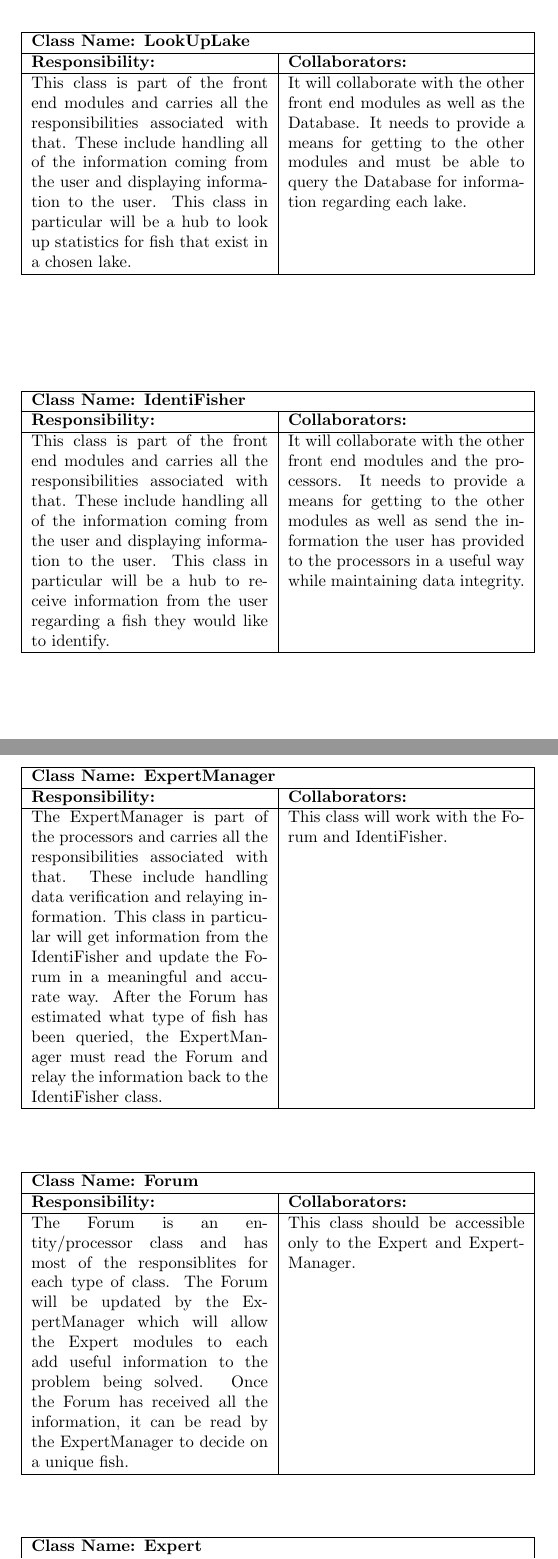
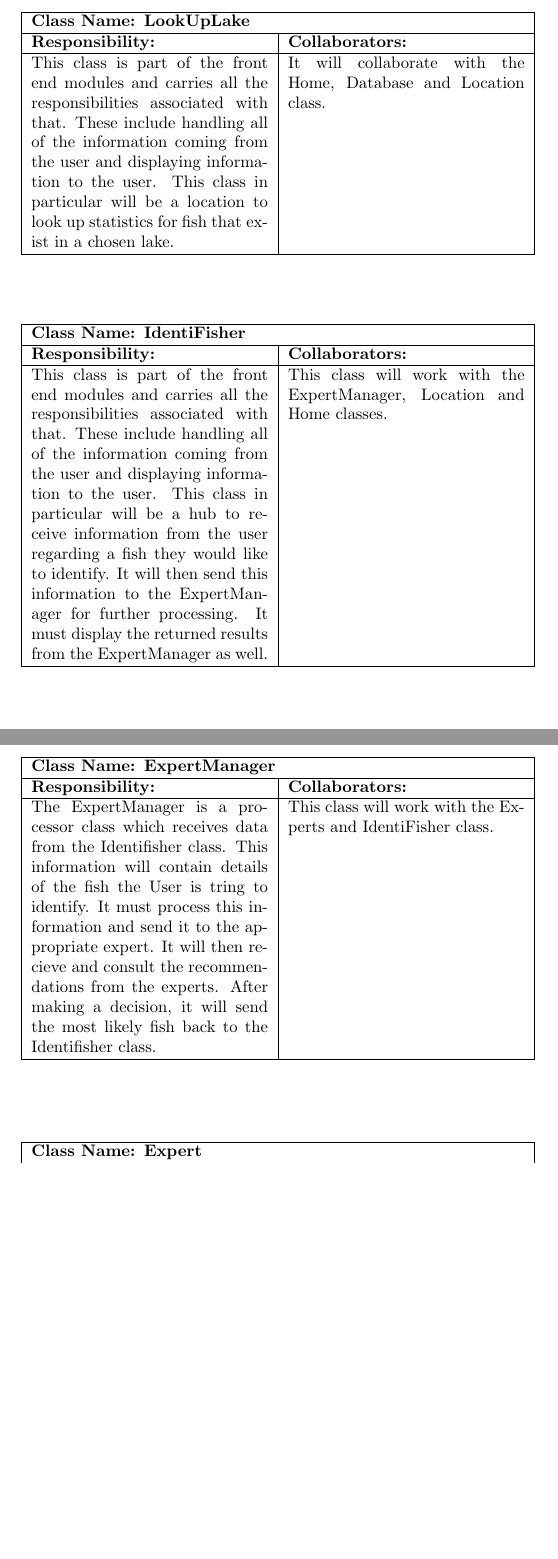
Before and after one commit to lolpuddle/identifisher, a LaTeX document (Documents/HighLevelArchDesign/HighLevelArchDesign.tex): two parts of pages 10 and 11 of 14 before the commit and two parts of pages 10 and 11 of 13 after it, joined at a grey line, cut so that both start at the same text, the shorter picture padded with empty space. Compiled offline with pdfLaTeX.

Commit message:
Small changes

```diff
--- a/Documents/HighLevelArchDesign/HighLevelArchDesign.tex
+++ b/Documents/HighLevelArchDesign/HighLevelArchDesign.tex
@@ -182,7 +185,7 @@ These modules are majorly responsible for holding all of the information in the
 		 \multicolumn{2}{|l|}{\textbf{Class Name: LookUpLake}} \\
 		\hline
 		\textbf{Responsibility:} & \textbf{Collaborators:} \\ \hline
-		This class is part of the front end modules and carries all the responsibilities associated with that. These include handling all of the information coming from the user and displaying information to the user. This class in particular will be a hub to look up statistics for fish that exist in a chosen lake. & It will collaborate with the other front end modules as well as the Database. It needs to provide a means for getting to the other modules and must be able to query the Database for information regarding each lake. \\
+		This class is part of the front end modules and carries all the responsibilities associated with that. These include handling all of the information coming from the user and displaying information to the user. This class in particular will be a location to look up statistics for fish that exist in a chosen lake. & It will collaborate with the Home, Database and Location class.  \\
 		\hline
 		\end{tabular}
 	\end{table}
@@ -194,7 +197,7 @@ These modules are majorly responsible for holding all of the information in the
 		 \multicolumn{2}{|l|}{\textbf{Class Name: IdentiFisher}} \\
 		\hline
 		\textbf{Responsibility:} & \textbf{Collaborators:} \\ \hline
-		This class is part of the front end modules and carries all the responsibilities associated with that. These include handling all of the information coming from the user and displaying information to the user. This class in particular will be a hub to receive information from the user regarding a fish they would like to identify. & It will collaborate with the other front end modules and the processors. It needs to provide a means for getting to the other modules as well as send the information the user has provided to the processors in a useful way while maintaining data integrity. \\
+		This class is part of the front end modules and carries all the responsibilities associated with that. These include handling all of the information coming from the user and displaying information to the user. This class in particular will be a hub to receive information from the user regarding a fish they would like to identify. It will then send this information to the ExpertManager for further processing. It must display the returned results from the ExpertManager as well. & This class will work with the ExpertManager, Location and Home classes. \\
 		\hline
 		\end{tabular}
 	\end{table}
@@ -206,19 +209,7 @@ These modules are majorly responsible for holding all of the information in the
 		 \multicolumn{2}{|l|}{\textbf{Class Name: ExpertManager}} \\
 		\hline
 		\textbf{Responsibility:} & \textbf{Collaborators:} \\ \hline
-		The ExpertManager is part of the processors and carries all the responsibilities associated with that. These include handling data verification and relaying information. This class in particular will get information from the IdentiFisher and update the Forum in a meaningful and accurate way. After the Forum has estimated what type of fish has been queried, the ExpertManager must read the Forum and relay the information back to the IdentiFisher class. & This class will work with the Forum and IdentiFisher.\\
-		\hline
-		\end{tabular}
-	\end{table}
-
-	\begin{table}[ht]
-		\centering
-		\begin{tabular}{|p{5cm}|p{5cm}|}
-		\hline
-		 \multicolumn{2}{|l|}{\textbf{Class Name: Forum}} \\
-		\hline
-		\textbf{Responsibility:} & \textbf{Collaborators:} \\ \hline
-		The Forum is an entity/processor class and has most of the responsiblites for each type of class. The Forum will be updated by the ExpertManager which will allow the Expert modules to each add useful information to the problem being solved. Once the Forum has received all the information, it can be read by the ExpertManager to decide on a unique fish. & This class should be accessible only to the Expert and ExpertManager. \\
+		The ExpertManager is a processor class which receives data from the Identifisher class. This information will contain details of the fish the User is tring to identify. It must process this information and send it to the appropriate expert. It will then recieve and consult the recommendations from the experts. After making a decision, it will send the most likely fish back to the Identifisher class. & This class will work with the Experts and IdentiFisher class.\\
 		\hline
 		\end{tabular}
 	\end{table}
```
Also changed, not shown: Documents/DetailedDesign/SE3A04_D3_Template.tex (+4 -0 lines), Documents/DetailedDesign/SE3A04_D3_Template.pdf, Documents/HighLevelArchDesign/HighLevelArchDesign.tex (13 more changed lines), 4 other files.
